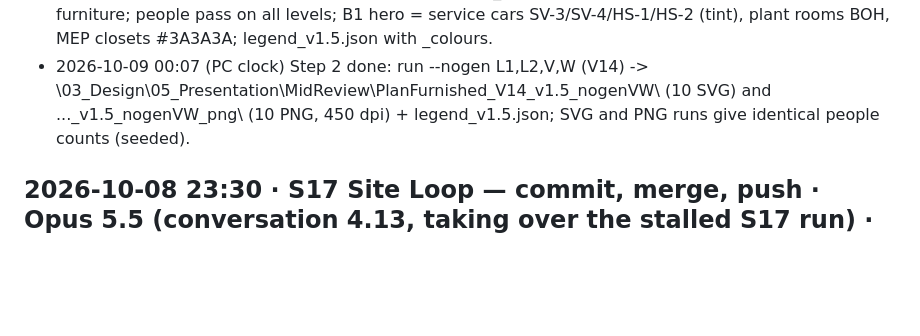
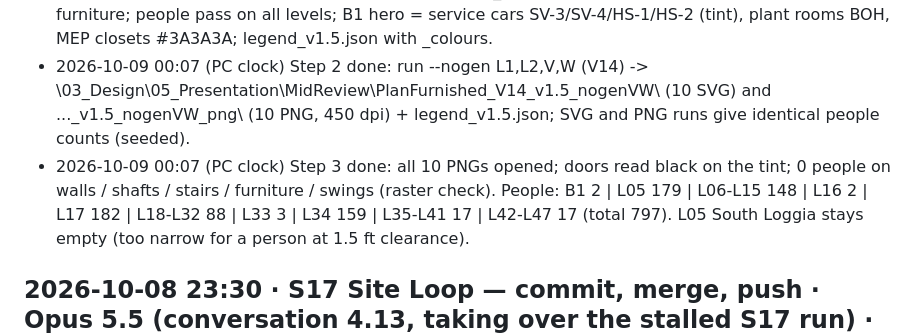
Before and after one commit to bradleymachado/arch575, a Markdown page: docs/Arch575Site_ProgressLog_v1.0.md, the part around the change. GitHub-like rendering; blank space fills up the shorter version.

Commit message:
docs: plan v1.5 check log line - step 3
Co-Authored-By: Claude Fable 5.1 <noreply@anthropic.com>

```diff
--- a/docs/Arch575Site_ProgressLog_v1.0.md
+++ b/docs/Arch575Site_ProgressLog_v1.0.md
@@ -69,6 +69,7 @@ For Brad: <open items, or "none">
 - 2026-10-08 23:57 (PC clock) Step 0: started. Rhino MCP not available to this agent; renderer reads the saved Core_Tower_V14_v1.4.3dm with rhino3dm (unsaved Rhino edits not seen). MidReview_LevelDeck_v1.5.py and Tower_LevelDeck_v1.9.pptx already exist, so the deck script becomes v1.6 and the PowerPoint v1.10.
 - 2026-10-09 00:06 (PC clock) Step 1 done: <ROOT>\05_Analysis_Tools\Core_V13_PlanFurnished_v1.5.py (copy in tools/): HERO_FILL #E3BDB1 (--hero-tint 0.35), OUTDOOR #F6E9E4, POOL #D7A18F (now drawn above its deck; it was hidden under the L34 deck in v1.4); 11_Doors black, leaf 0.07 / arc 0.035, z above furniture; people pass on all levels; B1 hero = service cars SV-3/SV-4/HS-1/HS-2 (tint), plant rooms BOH, MEP closets #3A3A3A; legend_v1.5.json with _colours.
 - 2026-10-09 00:07 (PC clock) Step 2 done: run --nogen L1,L2,V,W (V14) -> <ROOT>\03_Design\05_Presentation\MidReview\PlanFurnished_V14_v1.5_nogenVW\ (10 SVG) and ..._v1.5_nogenVW_png\ (10 PNG, 450 dpi) + legend_v1.5.json; SVG and PNG runs give identical people counts (seeded).
+- 2026-10-09 00:07 (PC clock) Step 3 done: all 10 PNGs opened; doors read black on the tint; 0 people on walls / shafts / stairs / furniture / swings (raster check). People: B1 2 | L05 179 | L06-L15 148 | L16 2 | L17 182 | L18-L32 88 | L33 3 | L34 159 | L35-L41 17 | L42-L47 17 (total 797). L05 South Loggia stays empty (too narrow for a person at 1.5 ft clearance).
 
 ## 2026-10-08 23:30 · S17 Site Loop — commit, merge, push · Opus 5.5 (conversation 4.13, taking over the stalled S17 run) · STATUS: done (gate open: Brad checks slide 02)
 Measured: Brad 23:14: slide 2 "fully reverted back to the original" and did not transition seamlessly from slide 1. Cause: the S17 run (loop, ghost tower, 1.5 s continuous 01 ↔ 02 camera tween) was complete in the local checkout but never committed or pushed, so the live site still served the photo slide; origin meanwhile had the slide 05 removal (0429518, a962e83). Re-tested the merged commit in a clean worktree (headless Edge, 1920×1080, `_local/s17_check.html`): 17 slides, counter `02 / 17`; no console errors; 01 → 02 tween 1,508 ms, 92 frames, context opacity never below 1; 02 → 01 tween 1,502 ms, ends on the title view (yaw 31.95°, full, box); loop stages at 0 / 2,402 / 4,803 / 7,204 / 9,606 / 12,007, ghost 14,408, reset 23,212, next cycle 23,813 ms. Earlier S17 values stand (23:09 report): GLB 6,626,432 B, placement and extents unchanged, `b_skybridge` 1 building, `b_restaurantrow` 39, ghost 0.30 / edges 0.5, reduced-motion static ghost, phone photo slide unchanged, 7 captures + GIF.
```
